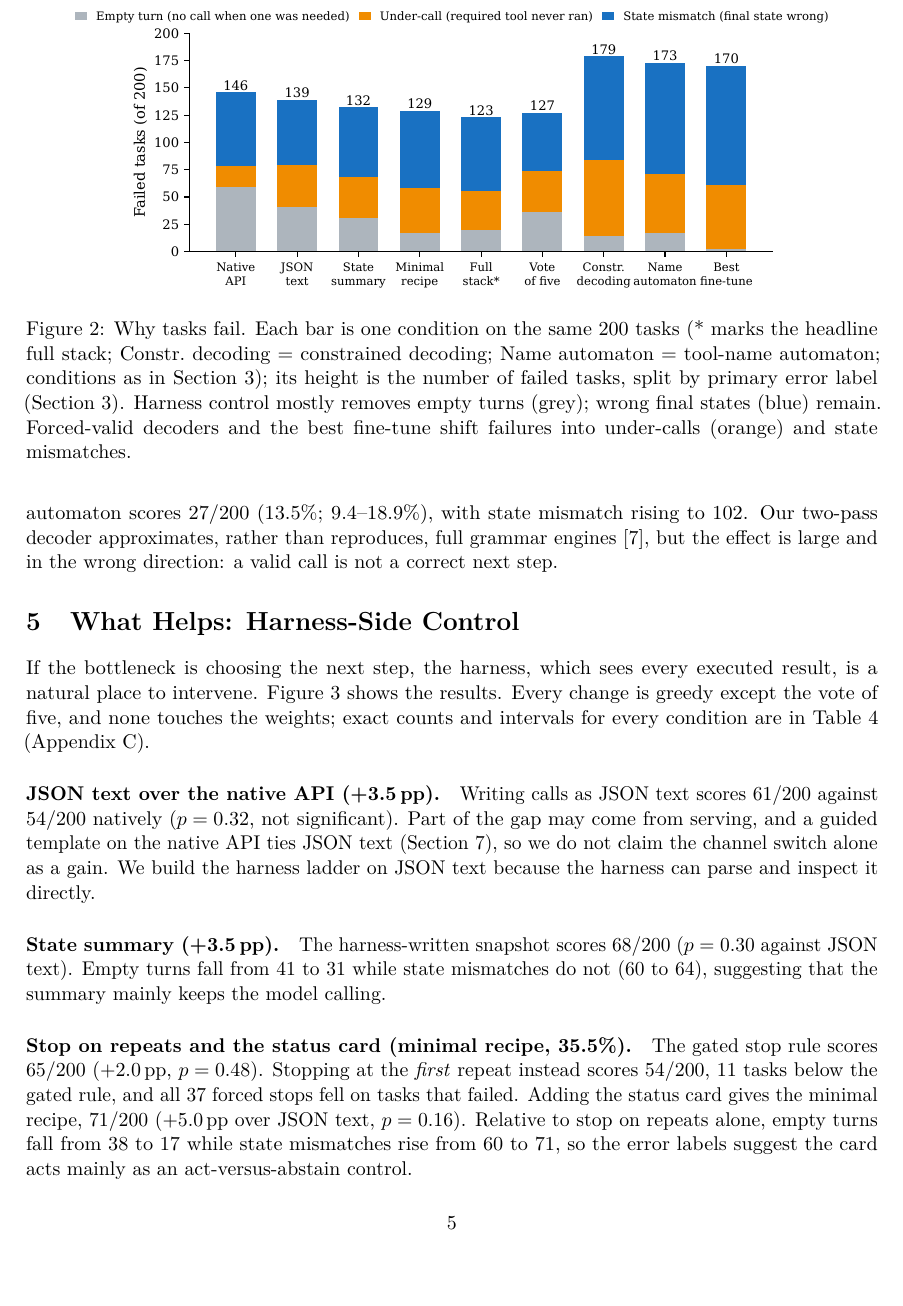
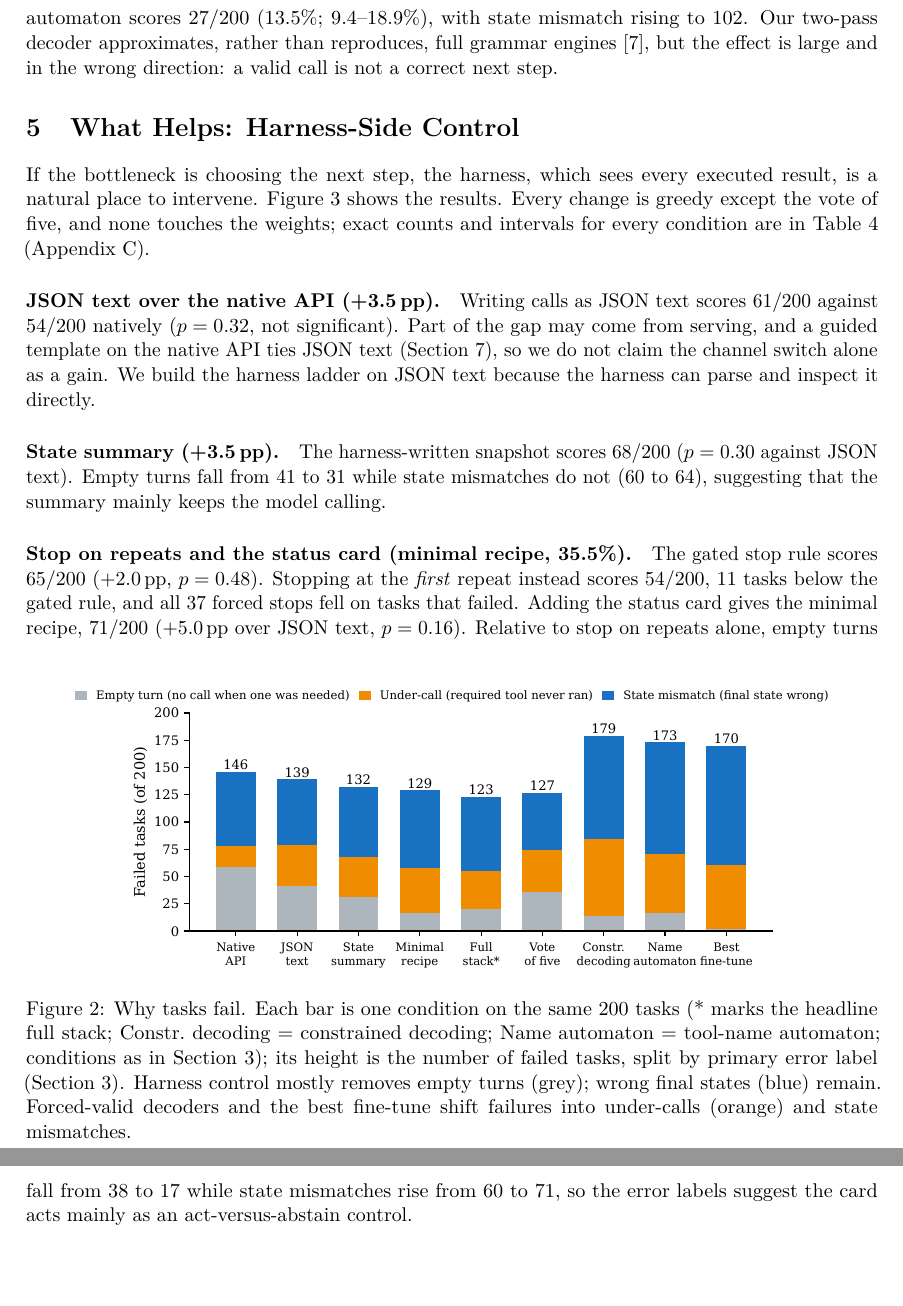
Before and after one commit to sskarz/Thesis, a LaTeX paper (paper/main.tex): part of page 5 of 14 before the commit and two parts of pages 5 and 6 of 14 after it, the two joined at a grey line, cut so that both start at the same text, the shorter picture padded with empty space. Compiled offline with pdfLaTeX.

Commit message:
docs(paper): stop Figure 2 splitting the 'Forcing valid syntax' paragraph
Place the failure-anatomy figure before §4's second paragraph with [!b] so the
paragraph flows across the page break without the figure in the middle.

```diff
--- a/paper/main.tex
+++ b/paper/main.tex
@@ -130,9 +130,7 @@ Is the model failing to \emph{write} calls or to \emph{choose} them? Section~\re
 
 \paragraph{One call is easy; a chain is not.} On single-call BFCL categories (simple, multiple, irrelevance, Java and JavaScript; 990 cases), Gemma-4-E2B-it through the native API scores 823/990 (83.1\%, interval 80.7--85.3\%; Table~\ref{tab:board}). On multi-turn tasks, the \emph{same model, quantization and server} completes only 54 of 200 (27.0\%). The two settings differ in grading as well as length, but the gap is consistent with carrying a chain of calls through a changing state, rather than choosing one call, being the bottleneck.
 
-\paragraph{Most failures are about the world.} Figure~\ref{fig:fail} breaks down the failed tasks (full counts in Table~\ref{tab:failfull}). For every JSON-text condition, state mismatch is the largest bucket (53--109 tasks). With plain JSON text it is followed by empty turns (41) and under-calls (38); the native API has more empty turns (59) and far fewer under-calls (19). Harness control mainly removes empty turns: the full stack has 20, against 41 for JSON text, while its state mismatches stay at 68. Because parse failures can only appear as empty turns, most of what remains is not a formatting problem.
-
-\begin{figure}[!htbp]
+\begin{figure}[!b]
 \centering
 \includegraphics[width=0.92\textwidth]{failure_anatomy.pdf}
 \caption{Why tasks fail. Each bar is one condition on the same 200 tasks (* marks the headline full stack; Constr.\ decoding = constrained decoding; Name automaton = tool-name automaton; conditions as in Section~\ref{sec:setup}); its height is the number of failed tasks, split by primary error label (Section~\ref{sec:setup}). Harness control mostly removes empty turns (grey); wrong final states (blue) remain. Forced-valid decoders and the best fine-tune shift failures into under-calls (orange) and state mismatches.}
```
Also changed, not shown: paper/main.tex (2 more changed lines).
